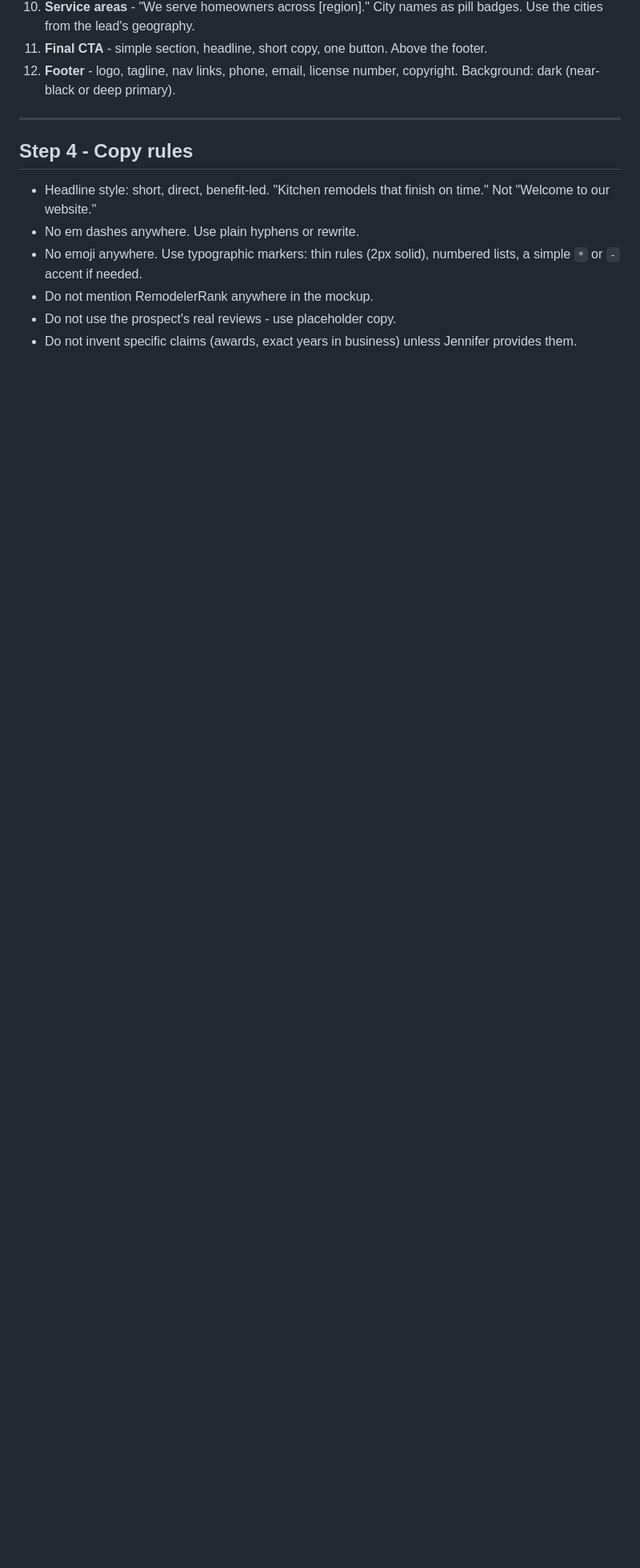
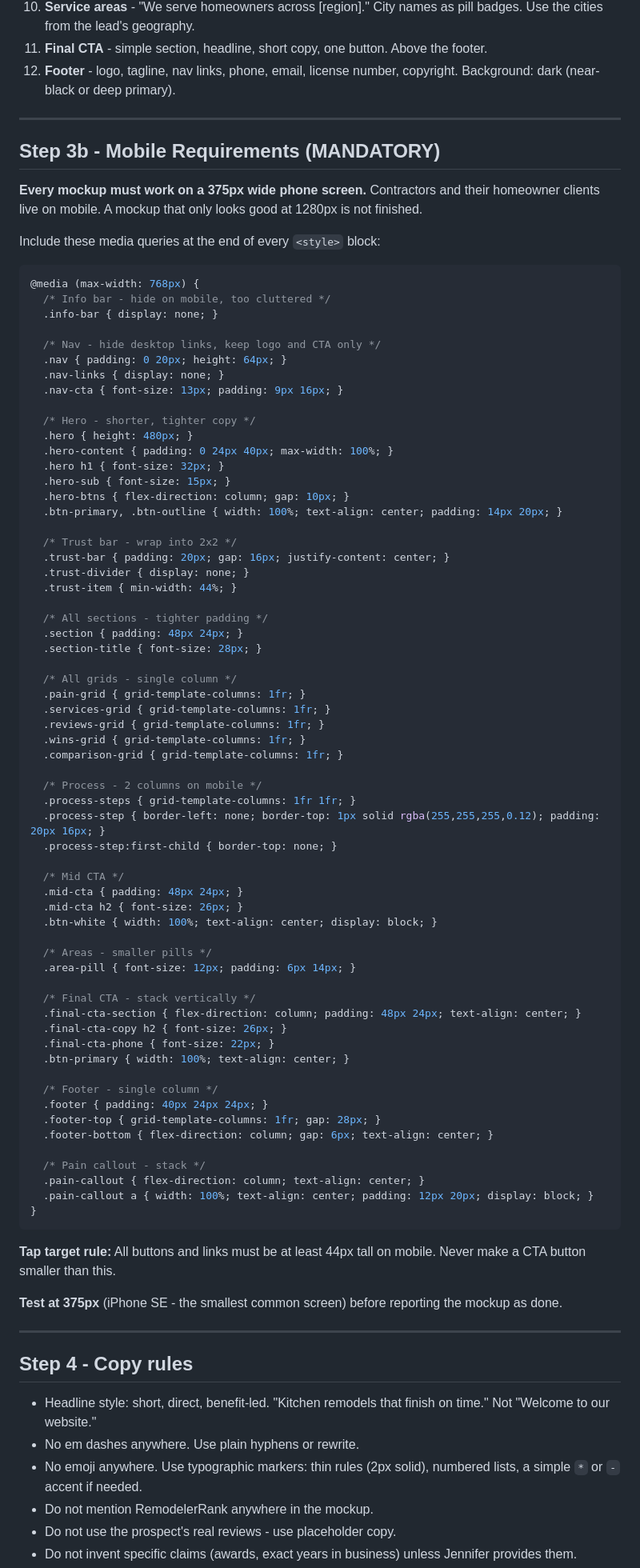
Before and after one commit to lovelyaistudiocontentlounge/remodelerrank, a Markdown page: skills/mini-site/SKILL.md, the part around the change. Shown at 80% size. GitHub-like rendering; blank space fills up the shorter version.

Commit message:
Make mobile layout mandatory in mini-site skill

````diff
--- a/skills/mini-site/SKILL.md
+++ b/skills/mini-site/SKILL.md
@@ -66,6 +66,82 @@ Use this exact section order. Do not skip sections or reorder them.
 
 ---
 
+## Step 3b - Mobile Requirements (MANDATORY)
+
+**Every mockup must work on a 375px wide phone screen.** Contractors and their homeowner clients live on mobile. A mockup that only looks good at 1280px is not finished.
+
+Include these media queries at the end of every `<style>` block:
+
+```css
+@media (max-width: 768px) {
+  /* Info bar - hide on mobile, too cluttered */
+  .info-bar { display: none; }
+
+  /* Nav - hide desktop links, keep logo and CTA only */
+  .nav { padding: 0 20px; height: 64px; }
+  .nav-links { display: none; }
+  .nav-cta { font-size: 13px; padding: 9px 16px; }
+
+  /* Hero - shorter, tighter copy */
+  .hero { height: 480px; }
+  .hero-content { padding: 0 24px 40px; max-width: 100%; }
+  .hero h1 { font-size: 32px; }
+  .hero-sub { font-size: 15px; }
+  .hero-btns { flex-direction: column; gap: 10px; }
+  .btn-primary, .btn-outline { width: 100%; text-align: center; padding: 14px 20px; }
+
+  /* Trust bar - wrap into 2x2 */
+  .trust-bar { padding: 20px; gap: 16px; justify-content: center; }
+  .trust-divider { display: none; }
+  .trust-item { min-width: 44%; }
+
+  /* All sections - tighter padding */
+  .section { padding: 48px 24px; }
+  .section-title { font-size: 28px; }
+
+  /* All grids - single column */
+  .pain-grid { grid-template-columns: 1fr; }
+  .services-grid { grid-template-columns: 1fr; }
+  .reviews-grid { grid-template-columns: 1fr; }
+  .wins-grid { grid-template-columns: 1fr; }
+  .comparison-grid { grid-template-columns: 1fr; }
+
+  /* Process - 2 columns on mobile */
+  .process-steps { grid-template-columns: 1fr 1fr; }
+  .process-step { border-left: none; border-top: 1px solid rgba(255,255,255,0.12); padding: 20px 16px; }
+  .process-step:first-child { border-top: none; }
+
+  /* Mid CTA */
+  .mid-cta { padding: 48px 24px; }
+  .mid-cta h2 { font-size: 26px; }
+  .btn-white { width: 100%; text-align: center; display: block; }
+
+  /* Areas - smaller pills */
+  .area-pill { font-size: 12px; padding: 6px 14px; }
+
+  /* Final CTA - stack vertically */
+  .final-cta-section { flex-direction: column; padding: 48px 24px; text-align: center; }
+  .final-cta-copy h2 { font-size: 26px; }
+  .final-cta-phone { font-size: 22px; }
+  .btn-primary { width: 100%; text-align: center; }
+
+  /* Footer - single column */
+  .footer { padding: 40px 24px 24px; }
+  .footer-top { grid-template-columns: 1fr; gap: 28px; }
+  .footer-bottom { flex-direction: column; gap: 6px; text-align: center; }
+
+  /* Pain callout - stack */
+  .pain-callout { flex-direction: column; text-align: center; }
+  .pain-callout a { width: 100%; text-align: center; padding: 12px 20px; display: block; }
+}
+```
+
+**Tap target rule:** All buttons and links must be at least 44px tall on mobile. Never make a CTA button smaller than this.
+
+**Test at 375px** (iPhone SE - the smallest common screen) before reporting the mockup as done.
+
+---
+
 ## Step 4 - Copy rules
 
 - Headline style: short, direct, benefit-led. "Kitchen remodels that finish on time." Not "Welcome to our website."
````
